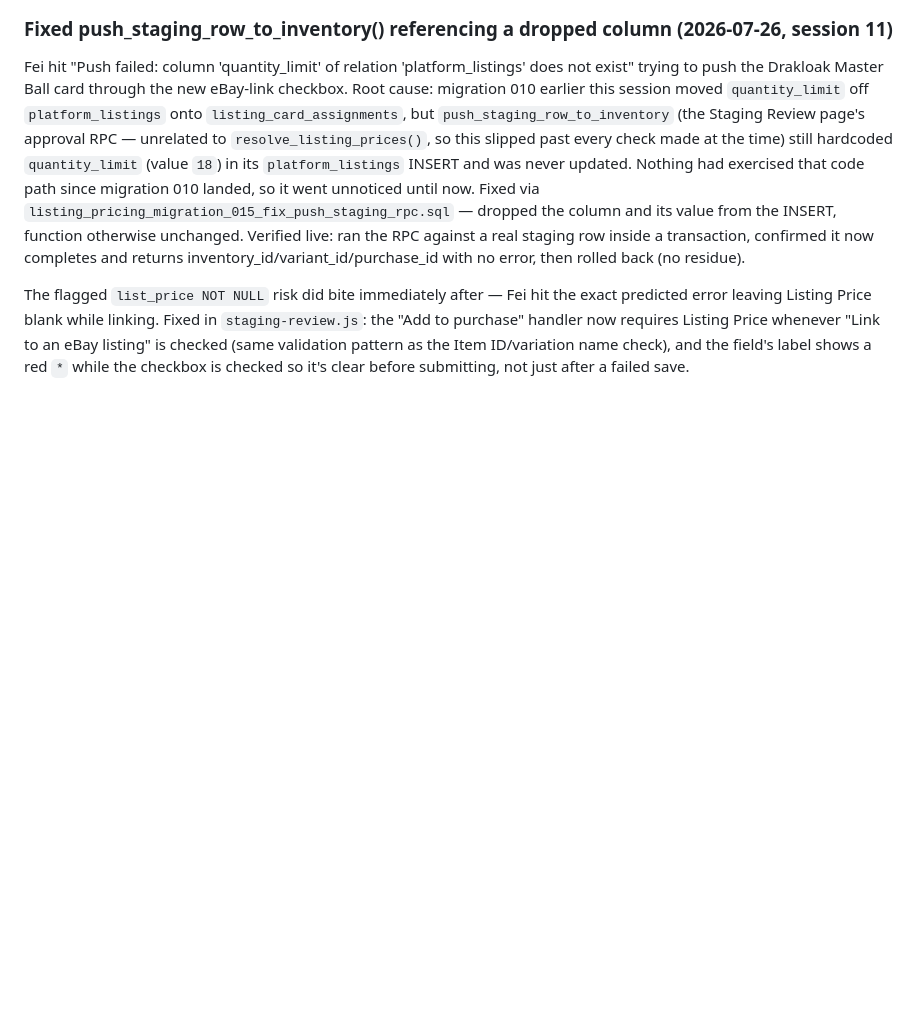
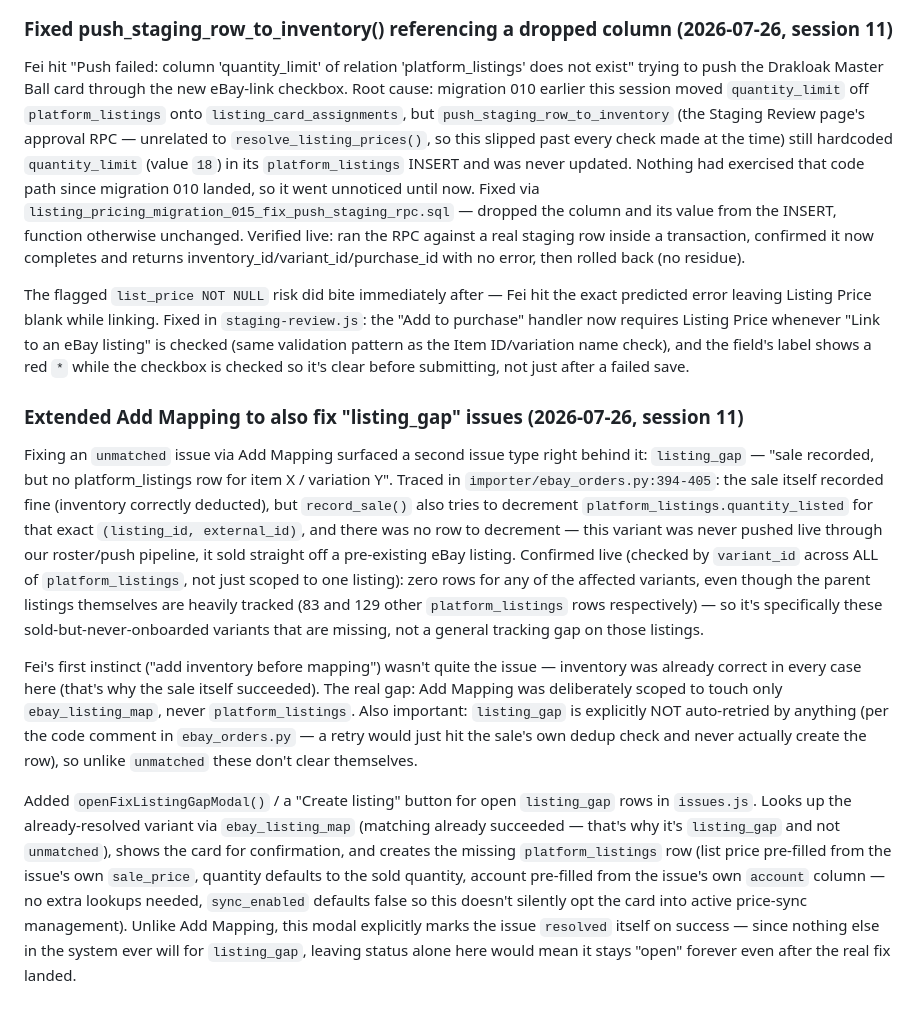
Before and after one commit to flyworld2002/Card-Board-MasterMind, a Markdown page: docs/plans/listing-pricing-system.md, the part around the change. GitHub-like rendering; blank space fills up the shorter version.

Commit message:
Document the listing_gap Create Listing tool
Co-Authored-By: Claude Sonnet 5 <noreply@anthropic.com>
Claude-Session: https://claude.ai/code/session_01DAwyj2MknM5yT9FC7aB8h5

```diff
--- a/docs/plans/listing-pricing-system.md
+++ b/docs/plans/listing-pricing-system.md
@@ -1320,3 +1320,43 @@ now requires Listing Price whenever "Link to an eBay listing" is
 checked (same validation pattern as the Item ID/variation name check),
 and the field's label shows a red `*` while the checkbox is checked so
 it's clear before submitting, not just after a failed save.
+
+### Extended Add Mapping to also fix "listing_gap" issues (2026-07-26, session 11)
+Fixing an `unmatched` issue via Add Mapping surfaced a second issue
+type right behind it: `listing_gap` — "sale recorded, but no
+platform_listings row for item X / variation Y". Traced in
+`importer/ebay_orders.py:394-405`: the sale itself recorded fine
+(inventory correctly deducted), but `record_sale()` also tries to
+decrement `platform_listings.quantity_listed` for that exact
+`(listing_id, external_id)`, and there was no row to decrement — this
+variant was never pushed live through our roster/push pipeline, it
+sold straight off a pre-existing eBay listing. Confirmed live (checked
+by `variant_id` across ALL of `platform_listings`, not just scoped to
+one listing): zero rows for any of the affected variants, even though
+the parent listings themselves are heavily tracked (83 and 129 other
+`platform_listings` rows respectively) — so it's specifically these
+sold-but-never-onboarded variants that are missing, not a general
+tracking gap on those listings.
+
+Fei's first instinct ("add inventory before mapping") wasn't quite the
+issue — inventory was already correct in every case here (that's why
+the sale itself succeeded). The real gap: Add Mapping was deliberately
+scoped to touch only `ebay_listing_map`, never `platform_listings`.
+Also important: `listing_gap` is explicitly NOT auto-retried by
+anything (per the code comment in `ebay_orders.py` — a retry would just
+hit the sale's own dedup check and never actually create the row), so
+unlike `unmatched` these don't clear themselves.
+
+Added `openFixListingGapModal()` / a "Create listing" button for open
+`listing_gap` rows in `issues.js`. Looks up the already-resolved
+variant via `ebay_listing_map` (matching already succeeded — that's
+why it's `listing_gap` and not `unmatched`), shows the card for
+confirmation, and creates the missing `platform_listings` row (list
+price pre-filled from the issue's own `sale_price`, quantity defaults
+to the sold quantity, account pre-filled from the issue's own
+`account` column — no extra lookups needed, `sync_enabled` defaults
+false so this doesn't silently opt the card into active price-sync
+management). Unlike Add Mapping, this modal explicitly marks the issue
+`resolved` itself on success — since nothing else in the system ever
+will for `listing_gap`, leaving status alone here would mean it stays
+"open" forever even after the real fix landed.
```
